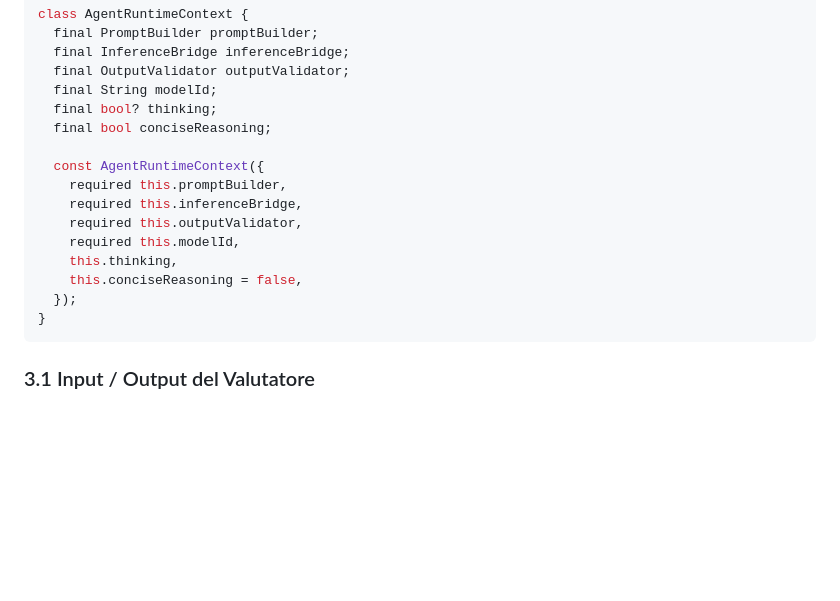
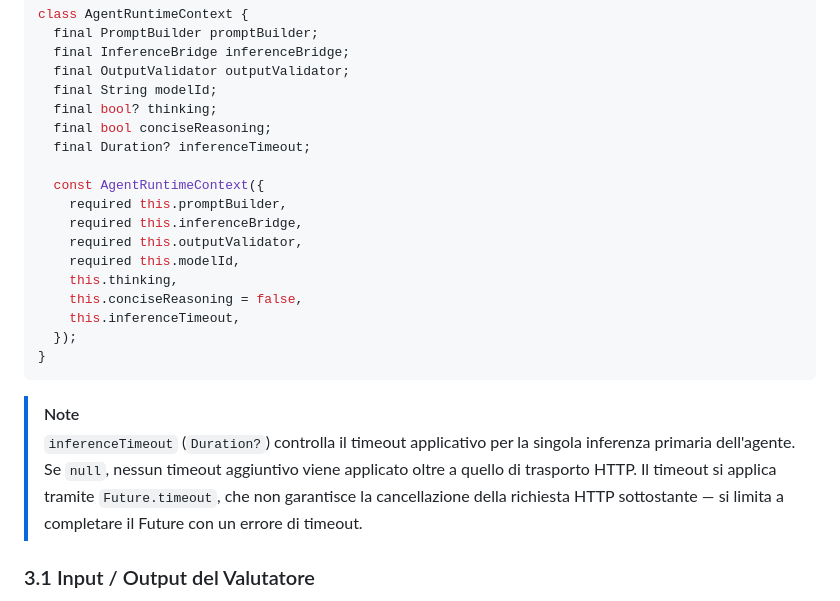
Before and after one commit to naturewhisp/aura, a Markdown page: AGENTS.md, the part around one of its changes. GitHub-like rendering; blank space fills up the shorter version.

````diff
--- a/AGENTS.md
+++ b/AGENTS.md
@@ -73,6 +75,7 @@ class AgentRuntimeContext {
   final String modelId;
   final bool? thinking;
   final bool conciseReasoning;
+  final Duration? inferenceTimeout;
 
   const AgentRuntimeContext({
     required this.promptBuilder,
@@ -81,9 +84,13 @@ class AgentRuntimeContext {
     required this.modelId,
     this.thinking,
     this.conciseReasoning = false,
+    this.inferenceTimeout,
   });
 }
 ```
+
+> [!NOTE]
+> `inferenceTimeout` (`Duration?`) controlla il timeout applicativo per la singola inferenza primaria dell'agente. Se `null`, nessun timeout aggiuntivo viene applicato oltre a quello di trasporto HTTP. Il timeout si applica tramite `Future.timeout`, che non garantisce la cancellazione della richiesta HTTP sottostante — si limita a completare il Future con un errore di timeout.
 
 ### 3.1 Input / Output del Valutatore
 *   **Input (`TurnInput`):**
````
Also changed, not shown: other parts of AGENTS.md (+8 -6 lines), ARCHITECTURE.md (+57 -31 lines).
